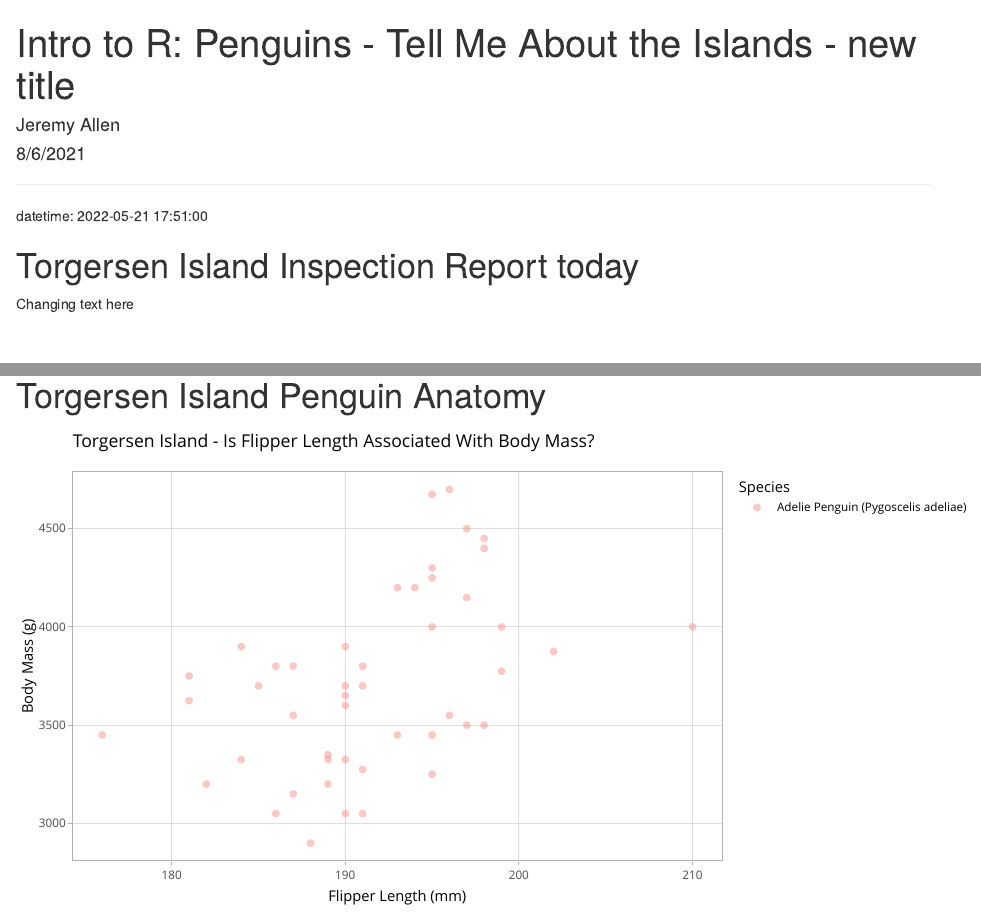
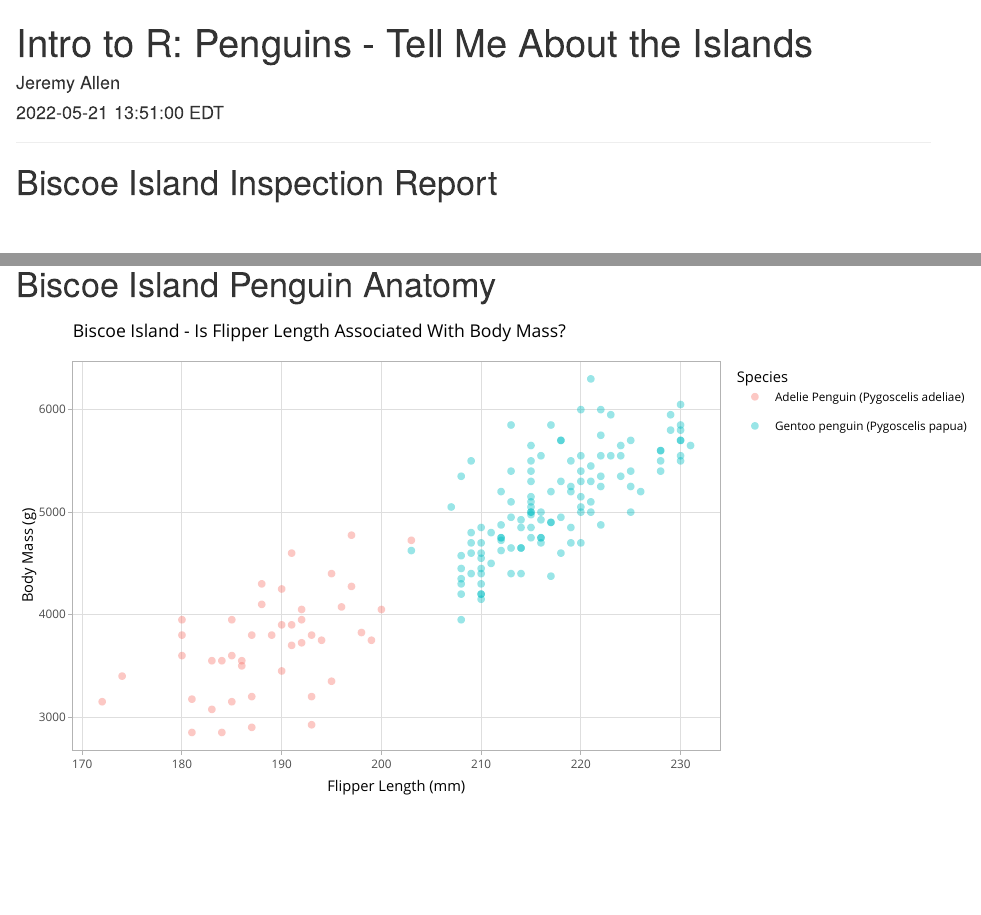
Before and after one commit to jeremy-allen/intro-to-r, an R Markdown document (intro_r_params_penguins.Rmd): the page in a window 1100 px wide, from its top, and a second part further down, joined at a grey line. Rendered offline with R 4.5, knitr and Pandoc, with nearby package versions; some code elsewhere in the file could not run offline.

Commit message:
cleaned text and changed default param

````diff
--- a/intro_r_params_penguins.Rmd
+++ b/intro_r_params_penguins.Rmd
@@ -1,13 +1,13 @@
 ---
-title: "Intro to R: Penguins - Tell Me About the Islands - new title"
+title: "Intro to R: Penguins - Tell Me About the Islands"
 author: "Jeremy Allen"
-date: "8/6/2021"
+date: "`r format(Sys.time(), tz='America/New_York', usetz = TRUE)`"
 params:
   island:
     label: "Island:"
-    value: Torgersen
+    value: Biscoe
     input: select
-    choices: [Torgersen, Biscoe, Dream]
+    choices: [Biscoe, Dream, Torgersen]
 output: html_document
 editor_options:
   chunk_output_type: inline
@@ -15,11 +15,8 @@ editor_options:
 
 ------------------------------------------------------------------------
 
-datetime: `r Sys.time()`
 
-# `r params$island` Island Inspection Report today
-
-Changing text here
+# `r params$island` Island Inspection Report
 
 ```{r setup, include=FALSE}
 knitr::opts_chunk$set(echo = TRUE)
````
Also changed, not shown: 1 other file.
